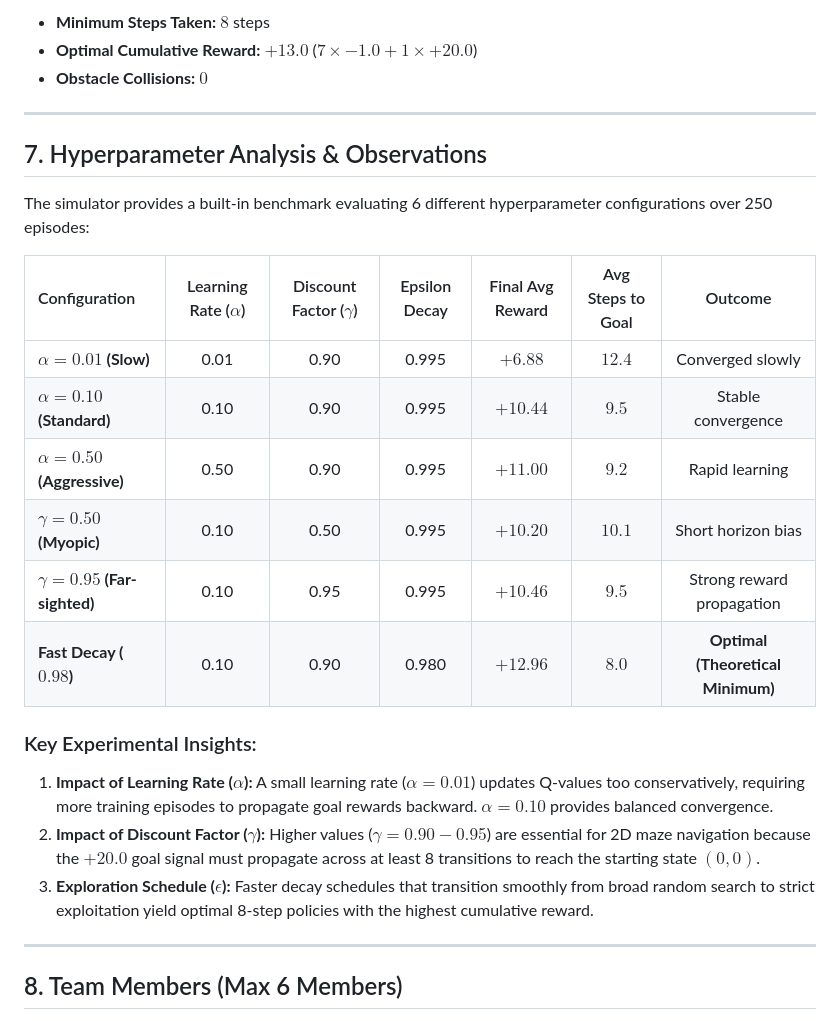
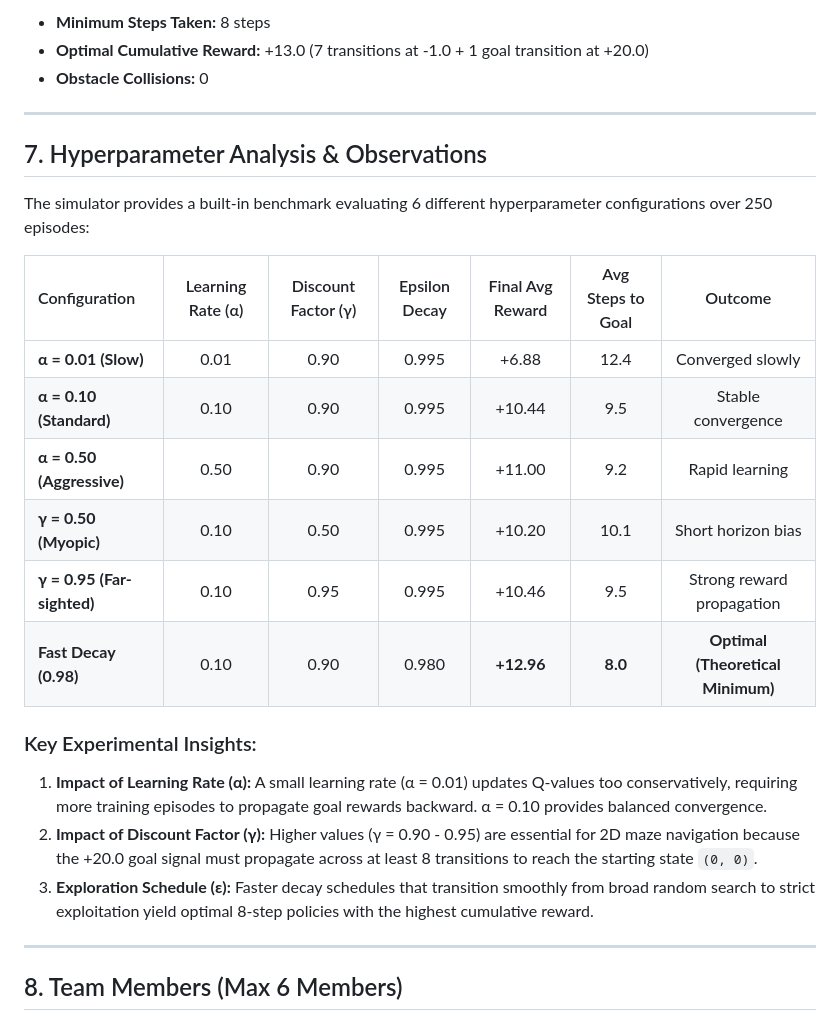
Before and after one commit to Vibhathcross/Q-learning-Game, a Markdown page: README.md, the part around one of its changes. Rendered like a GitHub page.

```diff
--- a/README.md
+++ b/README.md
@@ -170,7 +185,7 @@ $$\mathbf{(0, 0) \xrightarrow{RIGHT} (0, 1) \xrightarrow{RIGHT} (0, 2) \xrightar
 
-- **Minimum Steps Taken:** $8$ steps
-- **Optimal Cumulative Reward:** $+13.0$ ($7 \times -1.0 + 1 \times +20.0$)
-- **Obstacle Collisions:** $0$
+- **Minimum Steps Taken:** 8 steps
+- **Optimal Cumulative Reward:** +13.0 (7 transitions at -1.0 + 1 goal transition at +20.0)
+- **Obstacle Collisions:** 0
 
 ---
 
@@ -178,19 +193,19 @@ $$\mathbf{(0, 0) \xrightarrow{RIGHT} (0, 1) \xrightarrow{RIGHT} (0, 2) \xrightar
 
 The simulator provides a built-in benchmark evaluating 6 different hyperparameter configurations over 250 episodes:
 
-| Configuration | Learning Rate ($\alpha$) | Discount Factor ($\gamma$) | Epsilon Decay | Final Avg Reward | Avg Steps to Goal | Outcome |
+| Configuration | Learning Rate (α) | Discount Factor (γ) | Epsilon Decay | Final Avg Reward | Avg Steps to Goal | Outcome |
 | :--- | :---: | :---: | :---: | :---: | :---: | :---: |
-| **$\alpha=0.01$ (Slow)** | 0.01 | 0.90 | 0.995 | $+6.88$ | $12.4$ | Converged slowly |
-| **$\alpha=0.10$ (Standard)** | 0.10 | 0.90 | 0.995 | $+10.44$ | $9.5$ | Stable convergence |
-| **$\alpha=0.50$ (Aggressive)** | 0.50 | 0.90 | 0.995 | $+11.00$ | $9.2$ | Rapid learning |
-| **$\gamma=0.50$ (Myopic)** | 0.10 | 0.50 | 0.995 | $+10.20$ | $10.1$ | Short horizon bias |
-| **$\gamma=0.95$ (Far-sighted)**| 0.10 | 0.95 | 0.995 | $+10.46$ | $9.5$ | Strong reward propagation |
-| **Fast Decay ($0.98$)** | 0.10 | 0.90 | 0.980 | **$+12.96$** | **$8.0$** | **Optimal (Theoretical Minimum)** |
+| **α = 0.01 (Slow)** | 0.01 | 0.90 | 0.995 | +6.88 | 12.4 | Converged slowly |
+| **α = 0.10 (Standard)** | 0.10 | 0.90 | 0.995 | +10.44 | 9.5 | Stable convergence |
+| **α = 0.50 (Aggressive)** | 0.50 | 0.90 | 0.995 | +11.00 | 9.2 | Rapid learning |
+| **γ = 0.50 (Myopic)** | 0.10 | 0.50 | 0.995 | +10.20 | 10.1 | Short horizon bias |
+| **γ = 0.95 (Far-sighted)**| 0.10 | 0.95 | 0.995 | +10.46 | 9.5 | Strong reward propagation |
+| **Fast Decay (0.98)** | 0.10 | 0.90 | 0.980 | **+12.96** | **8.0** | **Optimal (Theoretical Minimum)** |
 
 ### Key Experimental Insights:
-1. **Impact of Learning Rate ($\alpha$):** A small learning rate ($\alpha = 0.01$) updates Q-values too conservatively, requiring more training episodes to propagate goal rewards backward. $\alpha = 0.10$ provides balanced convergence.
-2. **Impact of Discount Factor ($\gamma$):** Higher values ($\gamma = 0.90 - 0.95$) are essential for 2D maze navigation because the $+20.0$ goal signal must propagate across at least 8 transitions to reach the starting state $(0, 0)$.
-3. **Exploration Schedule ($\epsilon$):** Faster decay schedules that transition smoothly from broad random search to strict exploitation yield optimal 8-step policies with the highest cumulative reward.
+1. **Impact of Learning Rate (α):** A small learning rate (α = 0.01) updates Q-values too conservatively, requiring more training episodes to propagate goal rewards backward. α = 0.10 provides balanced convergence.
+2. **Impact of Discount Factor (γ):** Higher values (γ = 0.90 - 0.95) are essential for 2D maze navigation because the +20.0 goal signal must propagate across at least 8 transitions to reach the starting state `(0, 0)`.
+3. **Exploration Schedule (ε):** Faster decay schedules that transition smoothly from broad random search to strict exploitation yield optimal 8-step policies with the highest cumulative reward.
 
 ---
 
```
Also changed, not shown: other parts of README.md (+62 -47 lines).
